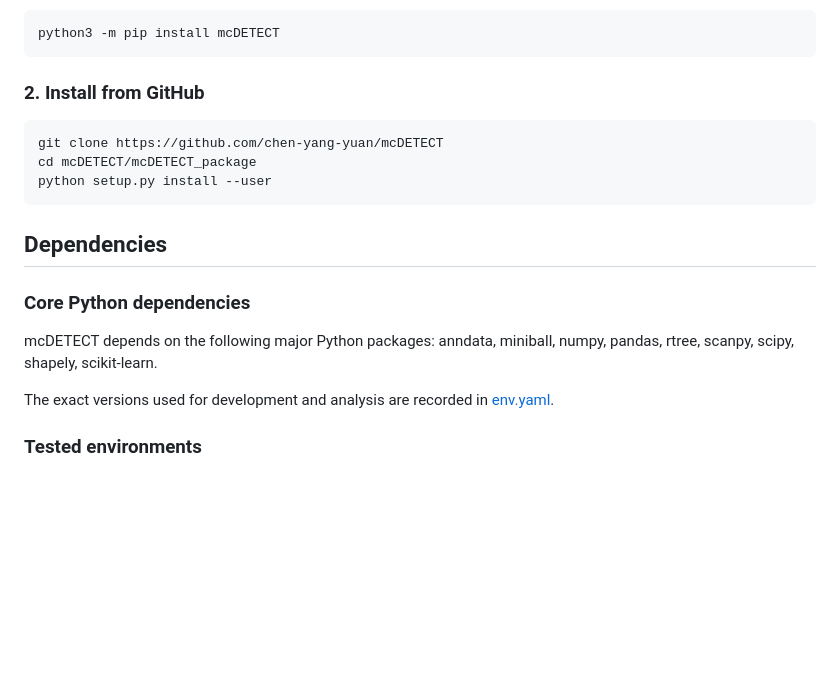
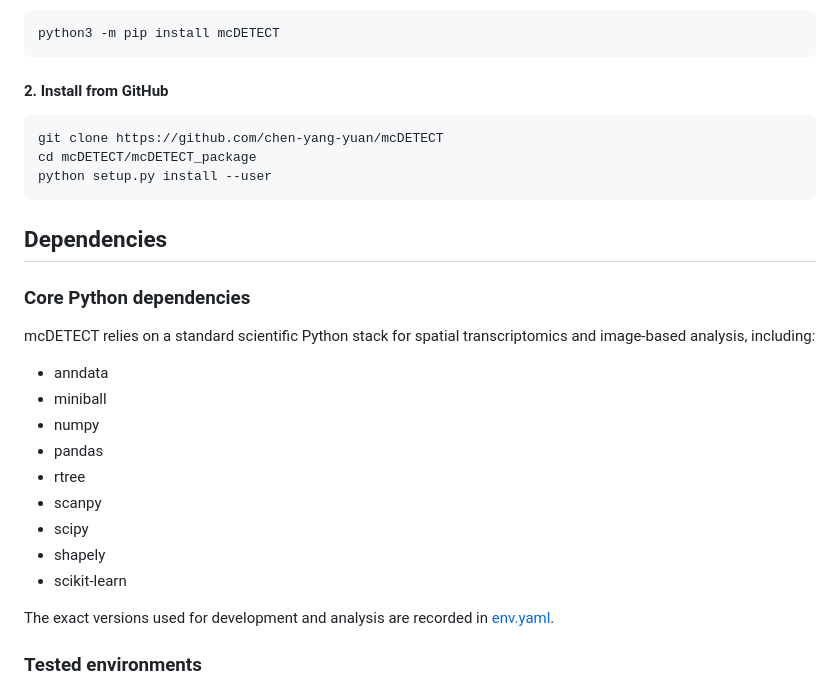
Before and after one commit to chen-yang-yuan/mcDETECT, a Markdown page: README.md, the part around the change. Rendered like a GitHub page; blank space fills up the shorter version.

Commit message:
Auto-commit: 2026-01-25 14:44:57

````diff
--- a/README.md
+++ b/README.md
@@ -54,7 +54,7 @@ Or:
 python3 -m pip install mcDETECT
 ```
 
-### 2. Install from GitHub
+#### 2. Install from GitHub
 
 ```bash
 git clone https://github.com/chen-yang-yuan/mcDETECT
@@ -66,7 +66,16 @@ python setup.py install --user
 
 ### Core Python dependencies
 
-mcDETECT depends on the following major Python packages: anndata, miniball, numpy, pandas, rtree, scanpy, scipy, shapely, scikit-learn.
+mcDETECT relies on a standard scientific Python stack for spatial transcriptomics and image-based analysis, including:
+* anndata
+* miniball
+* numpy
+* pandas
+* rtree
+* scanpy
+* scipy
+* shapely
+* scikit-learn
 
 The exact versions used for development and analysis are recorded in [env.yaml](code/utils/env.yaml).
 
````
